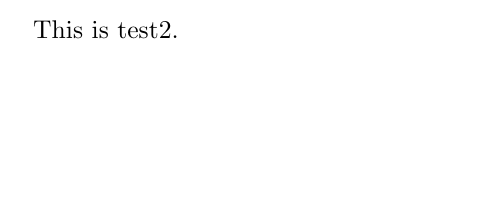
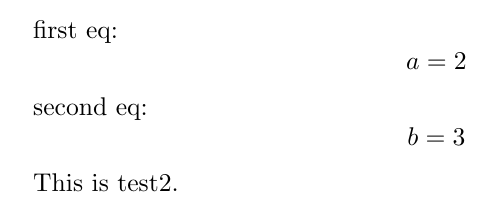
Before and after one commit to smimram/latool, a LaTeX document (src/test.tex): part of the page, cut at the place of the change, the shorter picture padded with empty space. Compiled offline with pdfLaTeX.

Commit message:
further simplification

```diff
--- a/src/test.tex
+++ b/src/test.tex
@@ -4,5 +4,13 @@
 
 % this is a comment
 
+first eq:
+\[
+  a = 2
+\]
+
+second eq:
+\[b=3\]
+
 \input{test2}
 \end{document}
```
Also changed, not shown: 1 other file.
